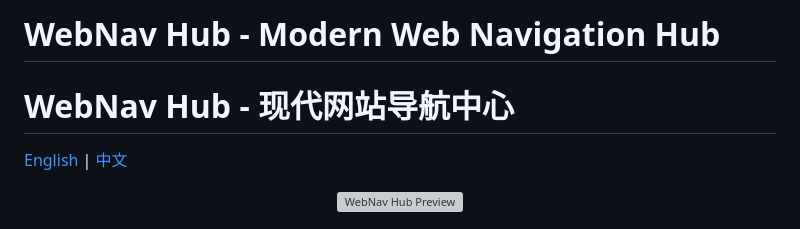
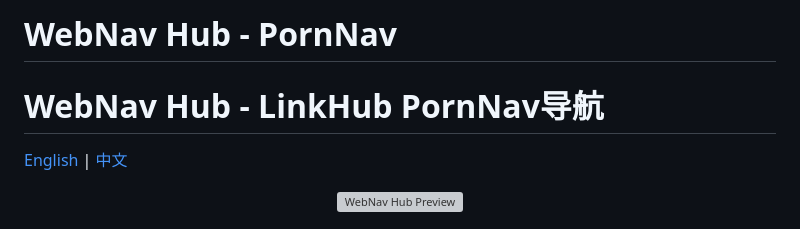
Before and after one commit to pusws/p, a Markdown page: README.md, the part around the change. GitHub-like rendering; grey boxes are pictures that could not be loaded.

```diff
--- a/README.md
+++ b/README.md
@@ -1,6 +1,6 @@
-# WebNav Hub - Modern Web Navigation Hub
+# WebNav Hub - PornNav
 
-# WebNav Hub - 现代网站导航中心
+# WebNav Hub - LinkHub PornNav导航
 
 [English](#english) | [中文](#中文)
 
```
